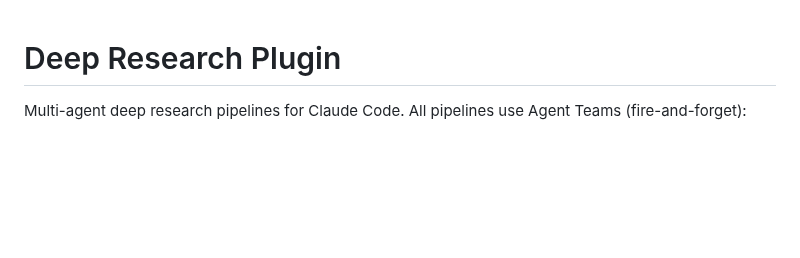
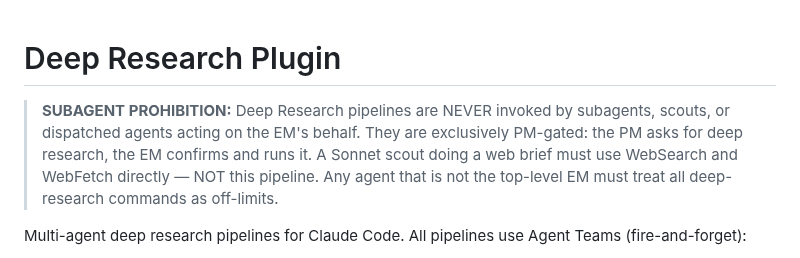
Before and after one commit to oduffy-delphi/coordinator-claude, a Markdown page: plugins/deep-research/CLAUDE.md, the part around the change. Rendered like a GitHub page; blank space fills up the shorter version.

```diff
--- a/plugins/deep-research/CLAUDE.md
+++ b/plugins/deep-research/CLAUDE.md
@@ -1,4 +1,6 @@
 # Deep Research Plugin
+
+> **SUBAGENT PROHIBITION:** Deep Research pipelines are NEVER invoked by subagents, scouts, or dispatched agents acting on the EM's behalf. They are exclusively PM-gated: the PM asks for deep research, the EM confirms and runs it. A Sonnet scout doing a web brief must use WebSearch and WebFetch directly — NOT this pipeline. Any agent that is not the top-level EM must treat all deep-research commands as off-limits.
 
 Multi-agent deep research pipelines for Claude Code. All pipelines use Agent Teams (fire-and-forget):
 
```
Also changed, not shown: plugins/coordinator/CLAUDE.md (+8 -0 lines).
